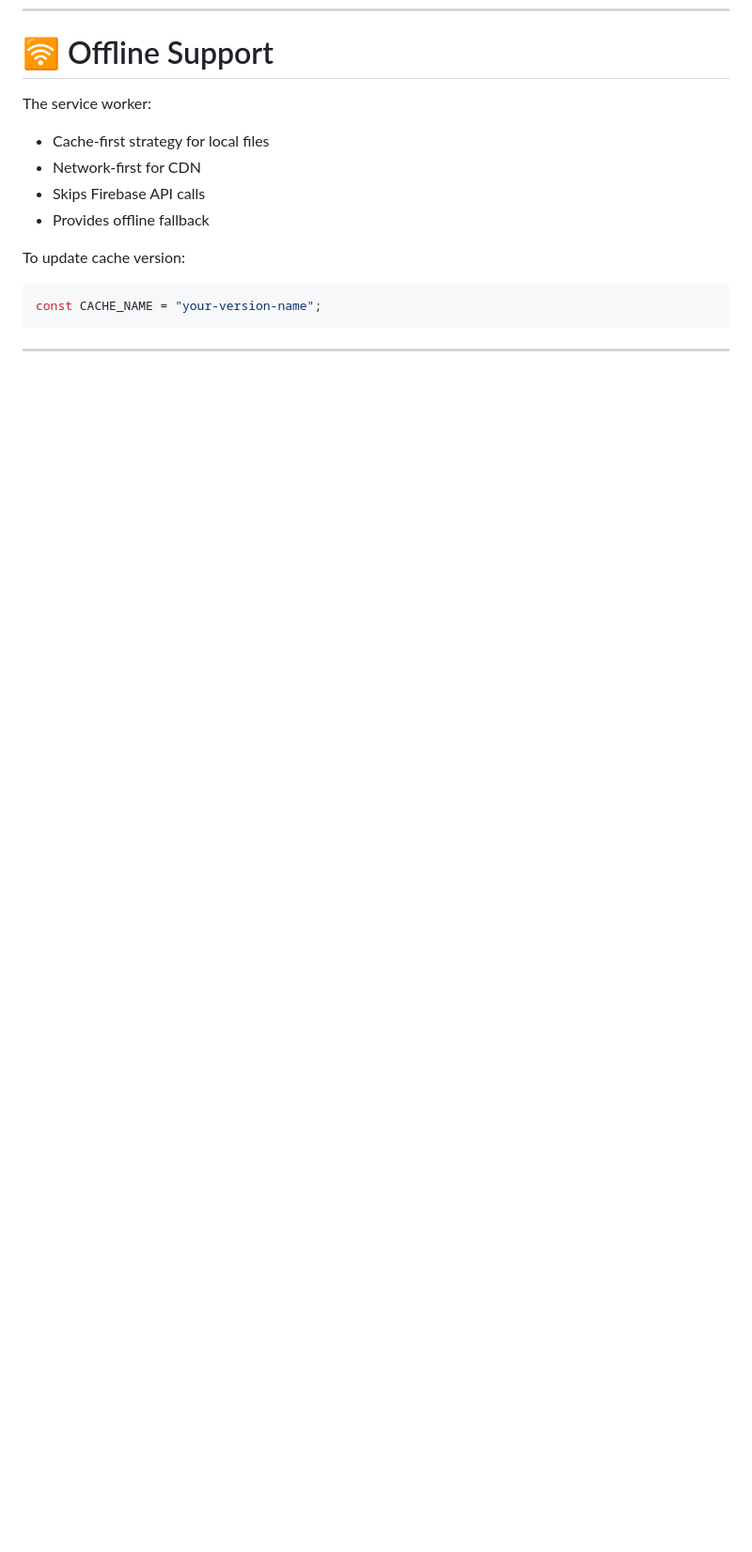
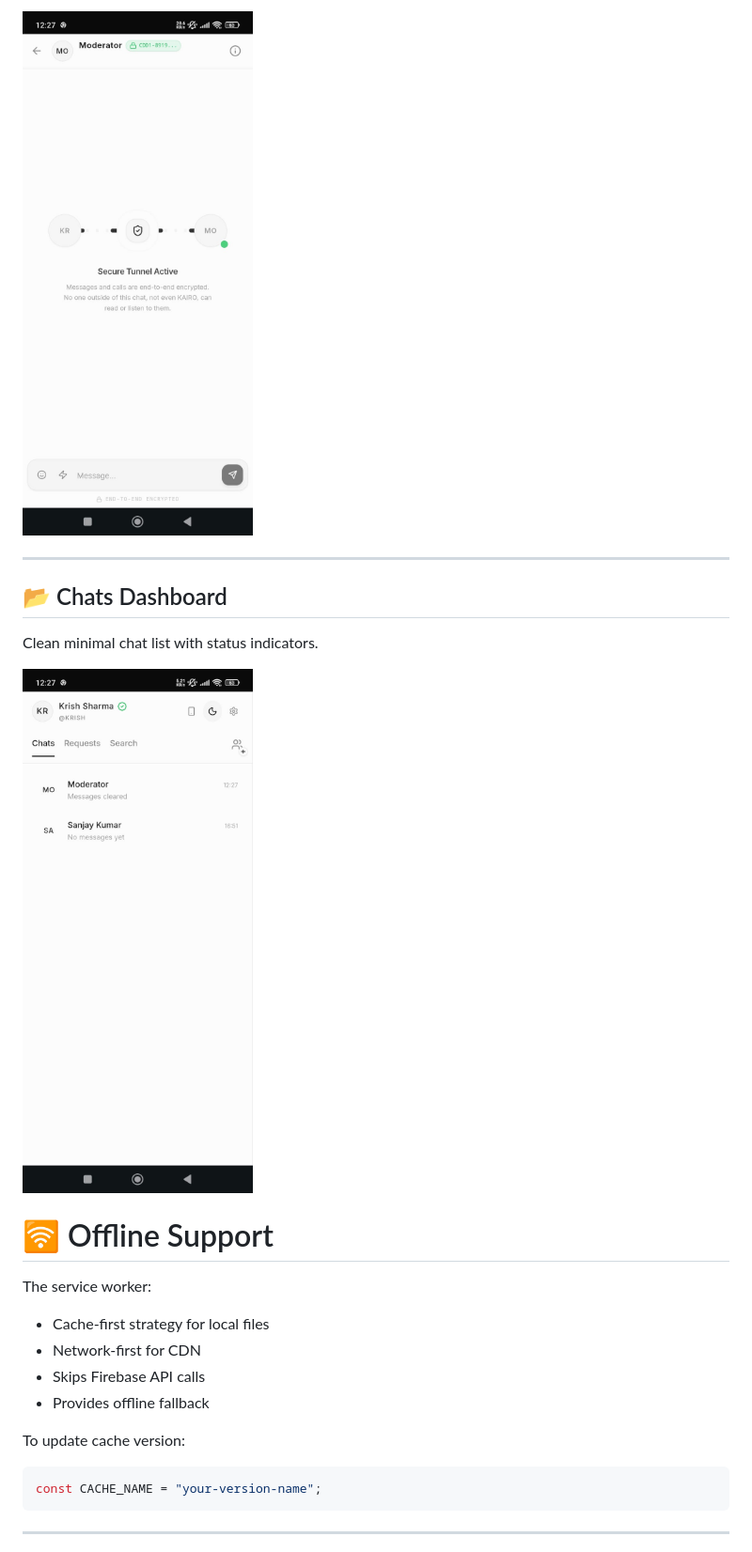
Before and after one commit to imkrish0011/kairo, a Markdown page: README.md, the part around one of its changes. Shown at 94% size. GitHub-like rendering; blank space fills up the shorter version.

```diff
--- a/README.md
+++ b/README.md
@@ -276,3 +306,12 @@ Inside `manifest.json`:
+![Secure Tunnel](./screenshots/kairo2.jpeg)
+
+---
+
+## 📂 Chats Dashboard
+Clean minimal chat list with status indicators.
+
+![Chats List](./screenshots/kairo1.jpeg)
+
 # 🛜 Offline Support
 
 The service worker:
```
Also changed, not shown: other parts of README.md (+30 -0 lines).
